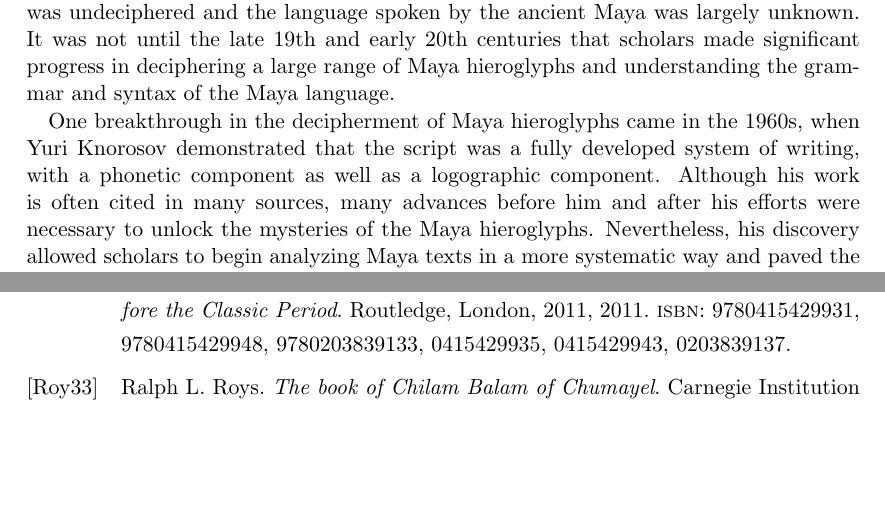
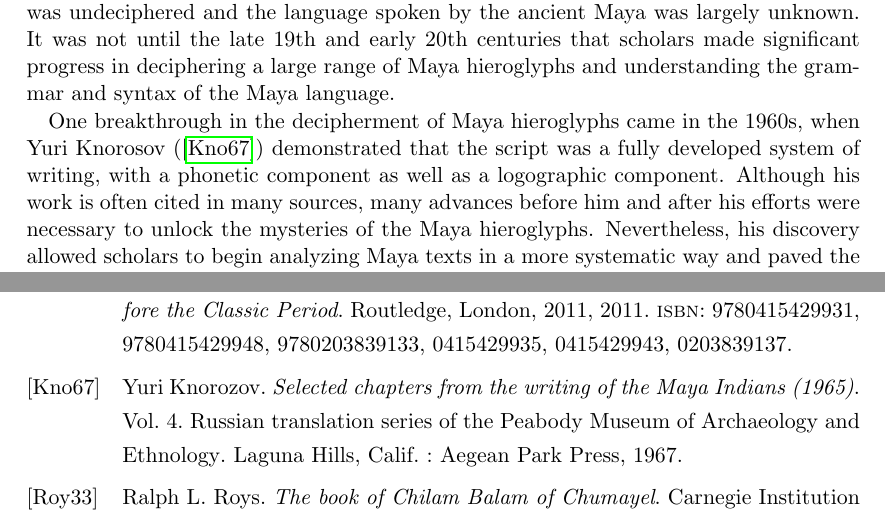
Before and after one commit to yax-lakam-tuun/maya-decipherment, a LaTeX thesis (main.tex, which reads introduction/introduction.tex): two parts of pages 6 and 9 of 9, joined at a grey line, cut so that both start at the same text, the shorter picture padded with empty space. Compiled offline with pdfLaTeX.

Commit message:
[#17] More citation and information in introduction chapter

```diff
--- a/introduction/introduction.tex
+++ b/introduction/introduction.tex
@@ -78,8 +78,8 @@ in deciphering a large range of Maya hieroglyphs and understanding the grammar a
 the Maya language.
 
 One breakthrough in the decipherment of Maya hieroglyphs came in the 1960s,
-when Yuri Knorosov demonstrated that the script was a fully developed system of writing,
-with a phonetic component as well as a logographic component.
+when Yuri Knorosov (\cite{knorozov1967}) demonstrated that the script was a fully developed
+system of writing, with a phonetic component as well as a logographic component.
 Although his work is often cited in many sources, many advances before him and after his efforts
 were necessary to unlock the mysteries of the Maya hieroglyphs.
 Nevertheless, his discovery allowed scholars to begin analyzing Maya texts in a more systematic
```
Also changed, not shown: references.bib (+9 -0 lines).
